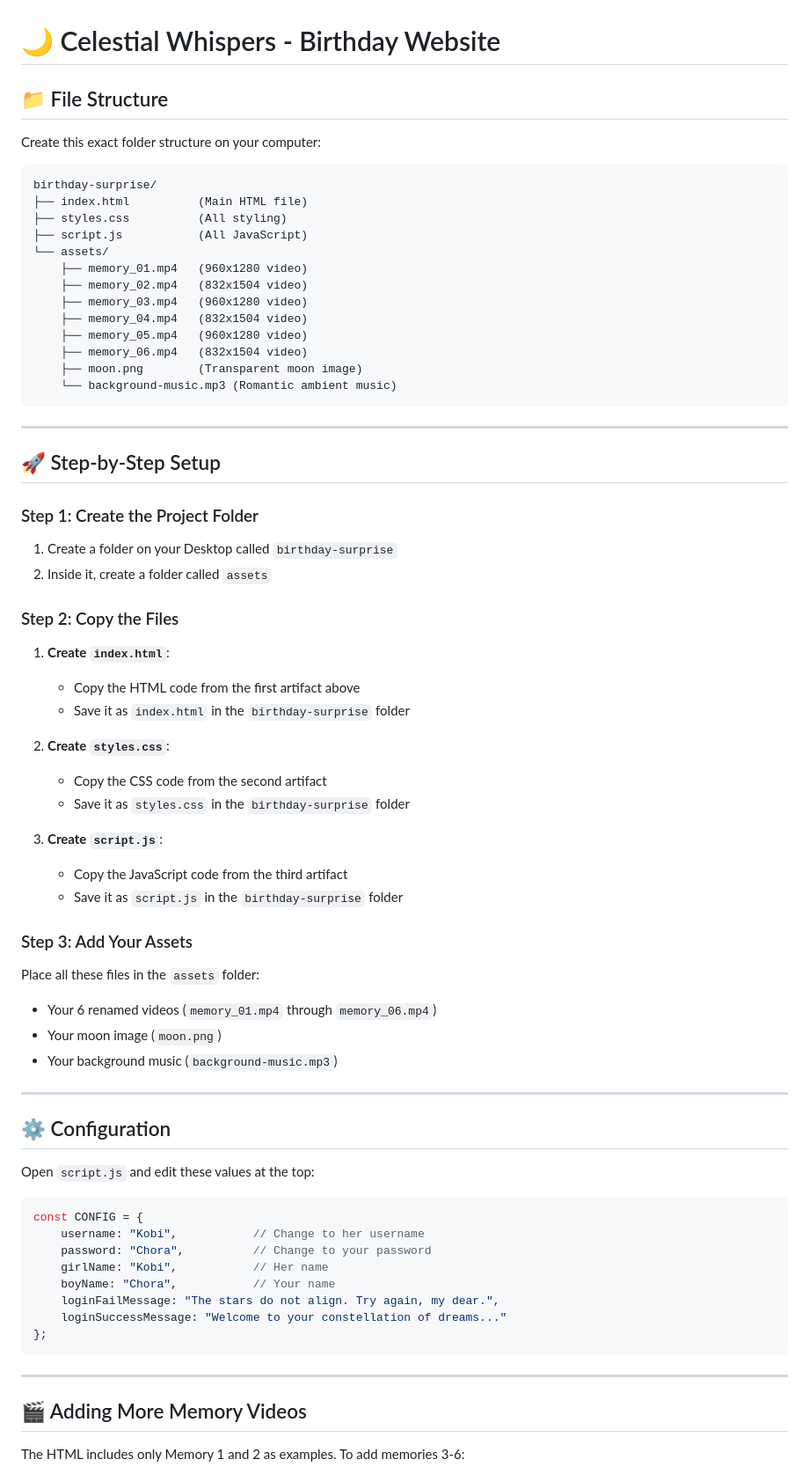
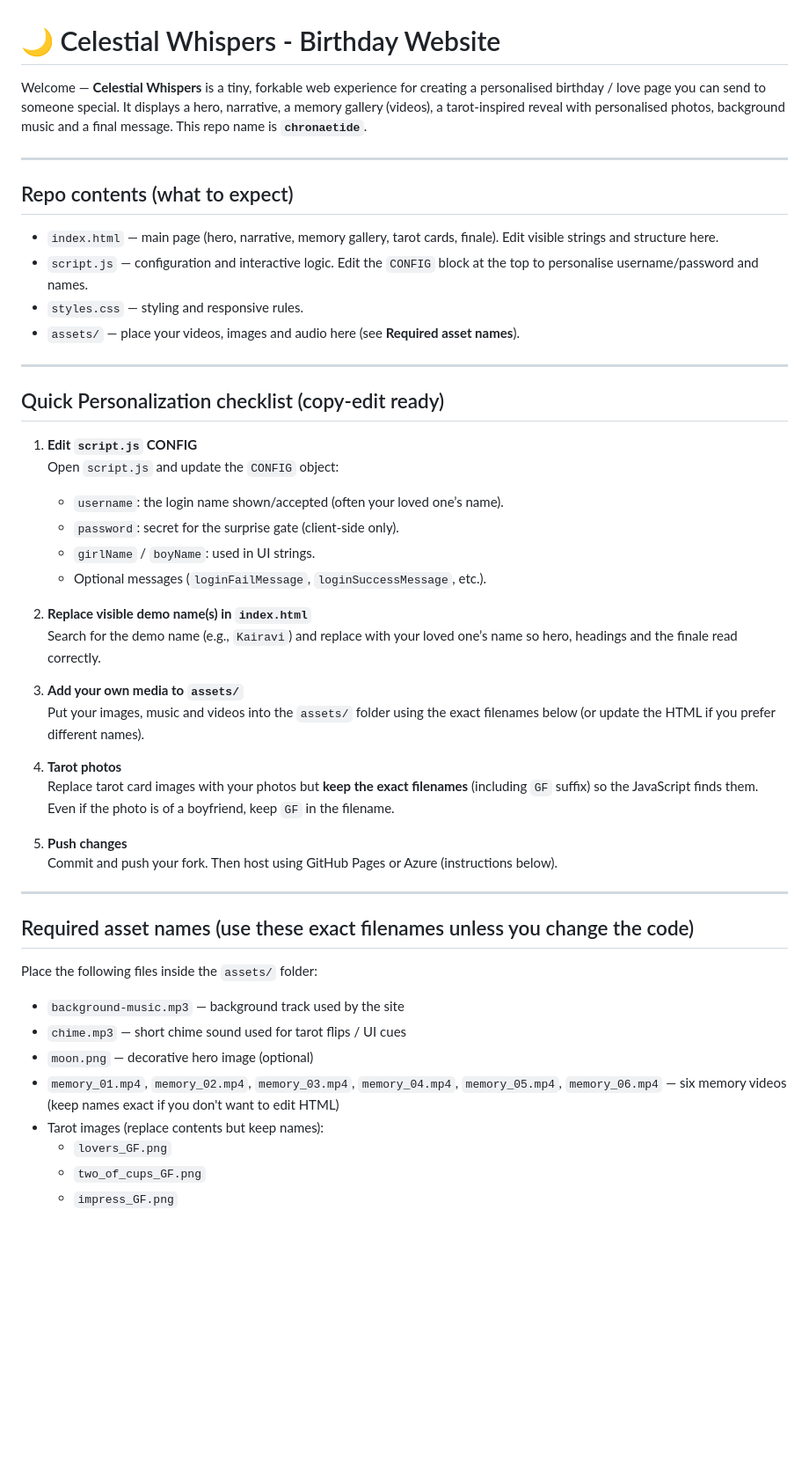
Before and after one commit to subhasisbiswal012/chronaetide, a Markdown page: README.md, the part around one of its changes. Shown at 88% size. Rendered like a GitHub page; blank space fills up the shorter version.

Commit message:
Revise README for Celestial Whispers project
Updated README to reflect new project name and structure.

````diff
--- a/README.md
+++ b/README.md
@@ -1,72 +1,48 @@
 # 🌙 Celestial Whispers - Birthday Website
 
-## 📁 File Structure
-
-Create this exact folder structure on your computer:
-
-```
-birthday-surprise/
-├── index.html          (Main HTML file)
-├── styles.css          (All styling)
-├── script.js           (All JavaScript)
-└── assets/
-    ├── memory_01.mp4   (960x1280 video)
-    ├── memory_02.mp4   (832x1504 video)
-    ├── memory_03.mp4   (960x1280 video)
-    ├── memory_04.mp4   (832x1504 video)
-    ├── memory_05.mp4   (960x1280 video)
-    ├── memory_06.mp4   (832x1504 video)
-    ├── moon.png        (Transparent moon image)
-    └── background-music.mp3 (Romantic ambient music)
-```
+Welcome — **Celestial Whispers** is a tiny, forkable web experience for creating a personalised birthday / love page you can send to someone special. It displays a hero, narrative, a memory gallery (videos), a tarot-inspired reveal with personalised photos, background music and a final message. This repo name is **`chronaetide`**.
 
 ---
 
-## 🚀 Step-by-Step Setup
-
-### Step 1: Create the Project Folder
-1. Create a folder on your Desktop called `birthday-surprise`
-2. Inside it, create a folder called `assets`
-
-### Step 2: Copy the Files
-1. **Create `index.html`**:
-   - Copy the HTML code from the first artifact above
-   - Save it as `index.html` in the `birthday-surprise` folder
-
-2. **Create `styles.css`**:
-   - Copy the CSS code from the second artifact
-   - Save it as `styles.css` in the `birthday-surprise` folder
-
-3. **Create `script.js`**:
-   - Copy the JavaScript code from the third artifact
-   - Save it as `script.js` in the `birthday-surprise` folder
-
-### Step 3: Add Your Assets
-Place all these files in the `assets` folder:
-- Your 6 renamed videos (`memory_01.mp4` through `memory_06.mp4`)
-- Your moon image (`moon.png`)
-- Your background music (`background-music.mp3`)
+## Repo contents (what to expect)
+- `index.html` — main page (hero, narrative, memory gallery, tarot cards, finale). Edit visible strings and structure here.
+- `script.js` — configuration and interactive logic. Edit the `CONFIG` block at the top to personalise username/password and names.
+- `styles.css` — styling and responsive rules.
+- `assets/` — place your videos, images and audio here (see **Required asset names**).
 
 ---
 
-## ⚙️ Configuration
+## Quick Personalization checklist (copy-edit ready)
+1. **Edit `script.js` CONFIG**
+   Open `script.js` and update the `CONFIG` object:
+   - `username`: the login name shown/accepted (often your loved one’s name).
+   - `password`: secret for the surprise gate (client-side only).
+   - `girlName` / `boyName`: used in UI strings.
+   - Optional messages (`loginFailMessage`, `loginSuccessMessage`, etc.).
 
-Open `script.js` and edit these values at the top:
+2. **Replace visible demo name(s) in `index.html`**
+   Search for the demo name (e.g., `Kairavi`) and replace with your loved one’s name so hero, headings and the finale read correctly.
 
-```javascript
-const CONFIG = {
-    username: "Kobi",           // Change to her username
-    password: "Chora",          // Change to your password
-    girlName: "Kobi",           // Her name
-    boyName: "Chora",           // Your name
-    loginFailMessage: "The stars do not align. Try again, my dear.",
-    loginSuccessMessage: "Welcome to your constellation of dreams..."
-};
-```
+3. **Add your own media to `assets/`**
+   Put your images, music and videos into the `assets/` folder using the exact filenames below (or update the HTML if you prefer different names).
+
+4. **Tarot photos**
+   Replace tarot card images with your photos but **keep the exact filenames** (including `GF` suffix) so the JavaScript finds them. Even if the photo is of a boyfriend, keep `GF` in the filename.
+
+5. **Push changes**
+   Commit and push your fork. Then host using GitHub Pages or Azure (instructions below).
 
 ---
 
-## 🎬 Adding More Memory Videos
+## Required asset names (use these exact filenames unless you change the code)
+Place the following files inside the `assets/` folder:
 
-The HTML includes only Memory 1 and 2 as examples. To add memories 3-6:
+- `background-music.mp3` — background track used by the site
+- `chime.mp3` — short chime sound used for tarot flips / UI cues
+- `moon.png` — decorative hero image (optional)
+- `memory_01.mp4`, `memory_02.mp4`, `memory_03.mp4`, `memory_04.mp4`, `memory_05.mp4`, `memory_06.mp4` — six memory videos (keep names exact if you don't want to edit HTML)
+- Tarot images (replace contents but keep names):
+  - `lovers_GF.png`
+  - `two_of_cups_GF.png`
+  - `impress_GF.png`
 
````
Also changed, not shown: other parts of README.md (+69 -165 lines).
